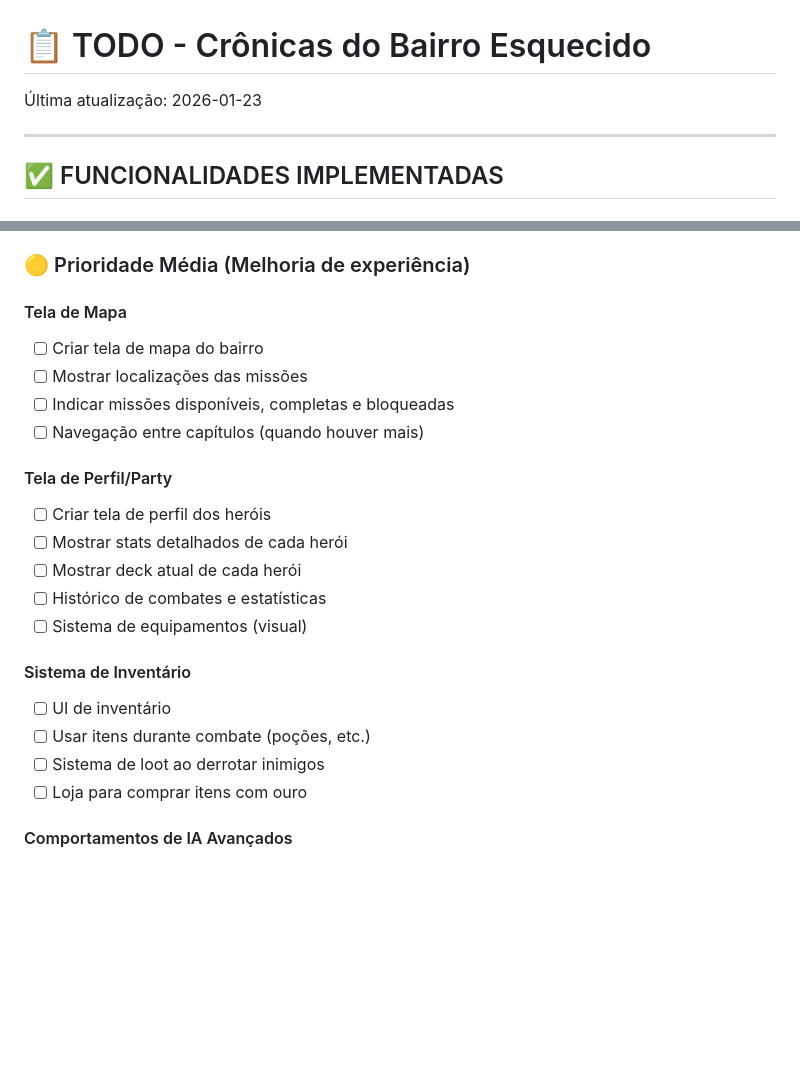
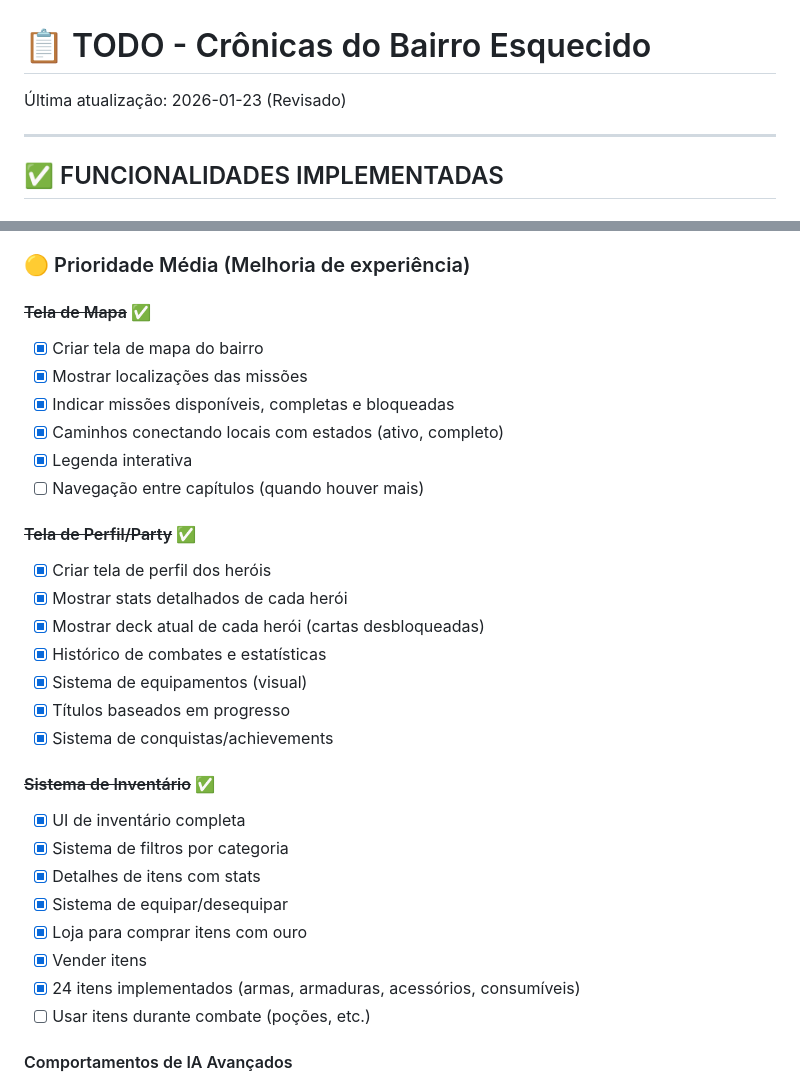
Before and after one commit to pedrabrancagames/dndar, a Markdown page: TODO.md, 2 parts joined by grey strips. Rendered like a GitHub page; blank space fills up the shorter version.

Commit message:
docs: atualiza TODO.md - marca Mapa, Perfil e Inventario como implementados

```diff
--- a/TODO.md
+++ b/TODO.md
@@ -1,6 +1,6 @@
 # 📋 TODO - Crônicas do Bairro Esquecido
 
-Última atualização: 2026-01-23
+Última atualização: 2026-01-23 (Revisado)
 
 ---
 
@@ -125,24 +125,32 @@
 
 ### 🟡 Prioridade Média (Melhoria de experiência)
 
-#### Tela de Mapa
-- [ ] Criar tela de mapa do bairro
-- [ ] Mostrar localizações das missões
-- [ ] Indicar missões disponíveis, completas e bloqueadas
+#### ~~Tela de Mapa~~ ✅
+- [x] Criar tela de mapa do bairro
+- [x] Mostrar localizações das missões
+- [x] Indicar missões disponíveis, completas e bloqueadas
+- [x] Caminhos conectando locais com estados (ativo, completo)
+- [x] Legenda interativa
 - [ ] Navegação entre capítulos (quando houver mais)
 
-#### Tela de Perfil/Party
-- [ ] Criar tela de perfil dos heróis
-- [ ] Mostrar stats detalhados de cada herói
-- [ ] Mostrar deck atual de cada herói
-- [ ] Histórico de combates e estatísticas
-- [ ] Sistema de equipamentos (visual)
+#### ~~Tela de Perfil/Party~~ ✅
+- [x] Criar tela de perfil dos heróis
+- [x] Mostrar stats detalhados de cada herói
+- [x] Mostrar deck atual de cada herói (cartas desbloqueadas)
+- [x] Histórico de combates e estatísticas
+- [x] Sistema de equipamentos (visual)
+- [x] Títulos baseados em progresso
+- [x] Sistema de conquistas/achievements
 
-#### Sistema de Inventário
-- [ ] UI de inventário
+#### ~~Sistema de Inventário~~ ✅
+- [x] UI de inventário completa
+- [x] Sistema de filtros por categoria
+- [x] Detalhes de itens com stats
+- [x] Sistema de equipar/desequipar
+- [x] Loja para comprar itens com ouro
+- [x] Vender itens
+- [x] 24 itens implementados (armas, armaduras, acessórios, consumíveis)
 - [ ] Usar itens durante combate (poções, etc.)
-- [ ] Sistema de loot ao derrotar inimigos
-- [ ] Loja para comprar itens com ouro
 
 #### Comportamentos de IA Avançados
 - [ ] Implementar IA "calculista" (escolhe melhor ataque para situação)
```
